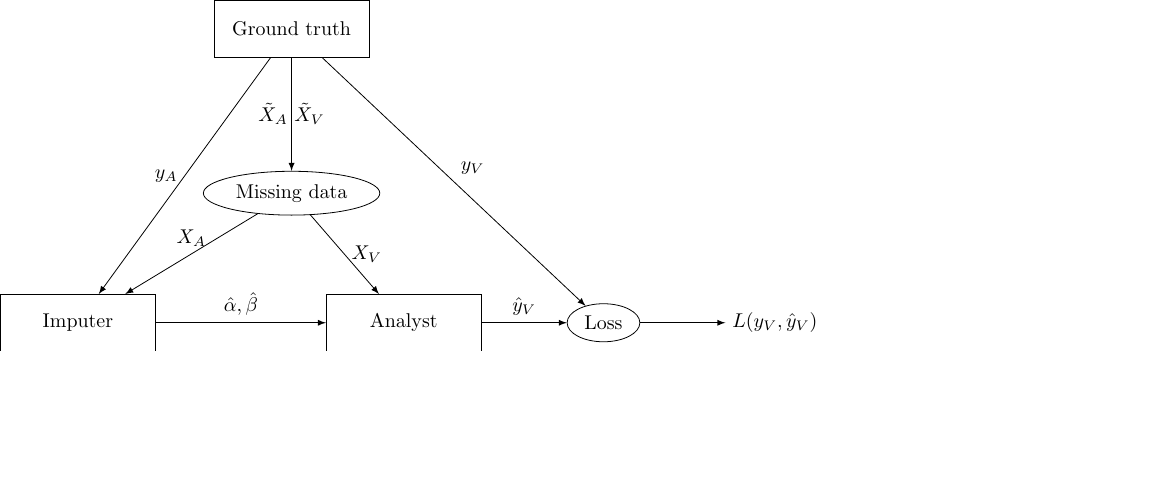
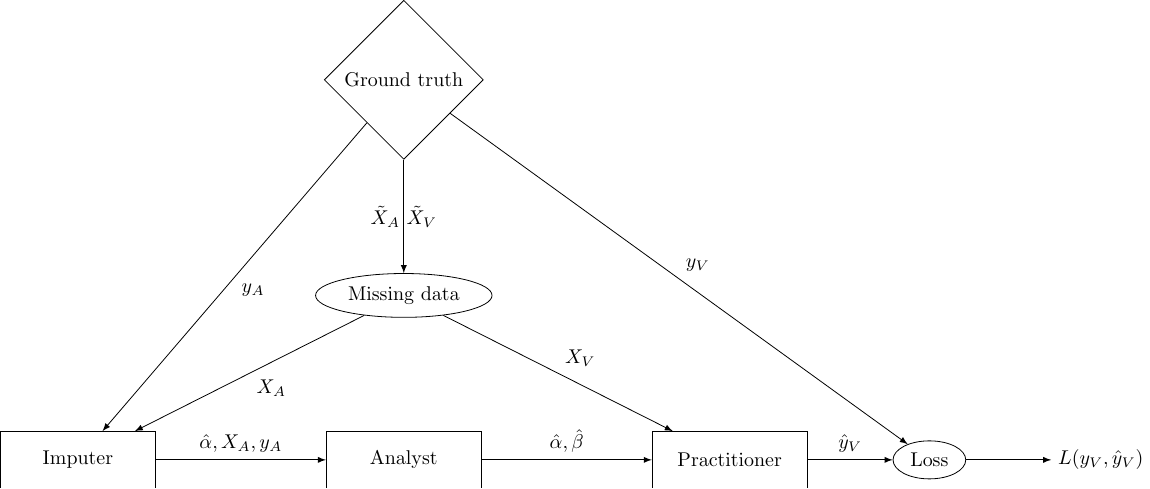
Before and after one commit to Anogio/Imputation_and_prediction, a LaTeX figure (Documentation/Thesis_draft/imputation_flowchart.tex): the whole page, the shorter picture padded with empty space. Compiled offline with pdfLaTeX.

Commit message:
Added fourth actor to the flowchart: practitioner

```diff
--- a/Documentation/Thesis_draft/imputation_flowchart.tex
+++ b/Documentation/Thesis_draft/imputation_flowchart.tex
@@ -15,25 +15,28 @@ mynode/.style={
 ]
   \node[mynode] (imp) {Imputer};
   \node[mynode,right=3cm of imp] (an) {Analyst};
-  \node[ellipse,draw,above left=1.5cm and -0.5cm of an] (md) {Missing data};
-  \node[mynode,above=2cm of md] (gt) {Ground truth};
-  \node[ellipse,draw,right=of an] (loss) {Loss};
+  \node[mynode,right=3cm of an] (prac) {Practitioner};
+  \node[ellipse,draw,above=2cm of an] (md) {Missing data};
+  \node[diamond,draw,above=2cm of md] (gt) {Ground truth};
+  \node[ellipse,draw,right=of prac] (loss) {Loss};
   \node[right=of loss] (res) {$L(y_V, \hat{y}_V)$};
 
   \draw[ar]
   (gt) -- node {$\tilde{X}_A\ \tilde{X}_V$} (md);
   \draw[ar]
-  (gt) -- node[left] {$y_A$} (imp);
+  (gt) -- node[left,auto] {$y_A$} (imp);
   \draw[ar]
   (gt) -- node[above,auto] {$y_V$} (loss);
   \draw[ar]
-  (md) -- node[above] {$X_A$} (imp);
+  (md) -- node[above,auto] {$X_A$} (imp);
   \draw[ar]
-  (md) -- node[right] {$X_V$} (an);
+  (md) -- node[right,auto] {$X_V$} (prac);
   \draw[ar]
-  (imp) -- node[left,auto] {$\hat{\alpha}, \hat{\beta}$} (an);
+  (imp) -- node[left,auto] {$\hat{\alpha}, X_A, y_A$} (an);
   \draw[ar]
-  (an) -- node[above,auto] {$\hat{y}_V$} (loss);
+  (an) -- node[left,auto] {$\hat{\alpha}, \hat{\beta}$} (prac);
+  \draw[ar]
+  (prac) -- node[above,auto] {$\hat{y}_V$} (loss);
   \draw[ar]
   (loss) -- node[left,auto] {} (res);
 \end{tikzpicture}
```
Also changed, not shown: Documentation/Thesis_draft/imputation_flowchart.pdf.
